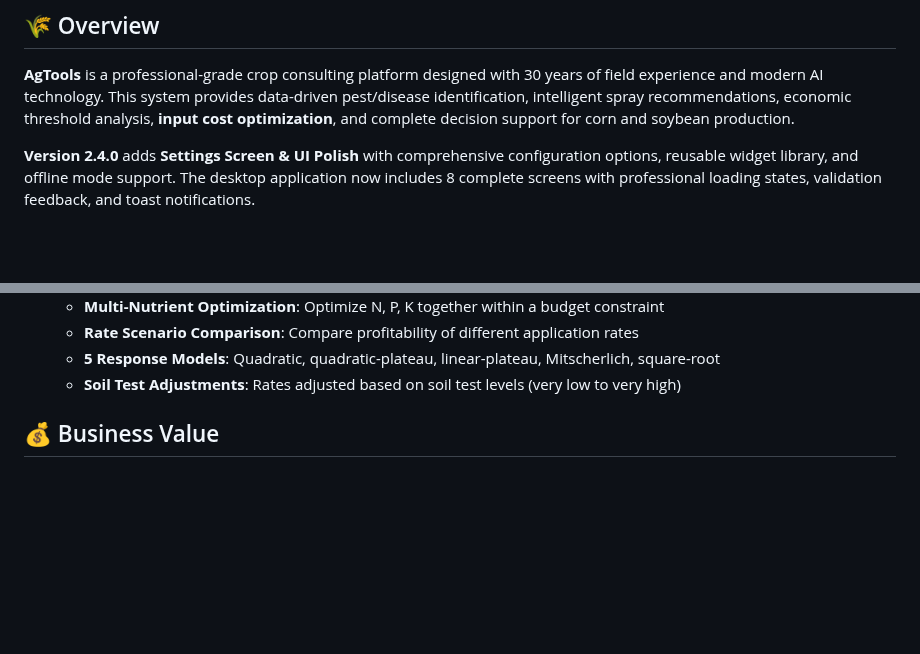
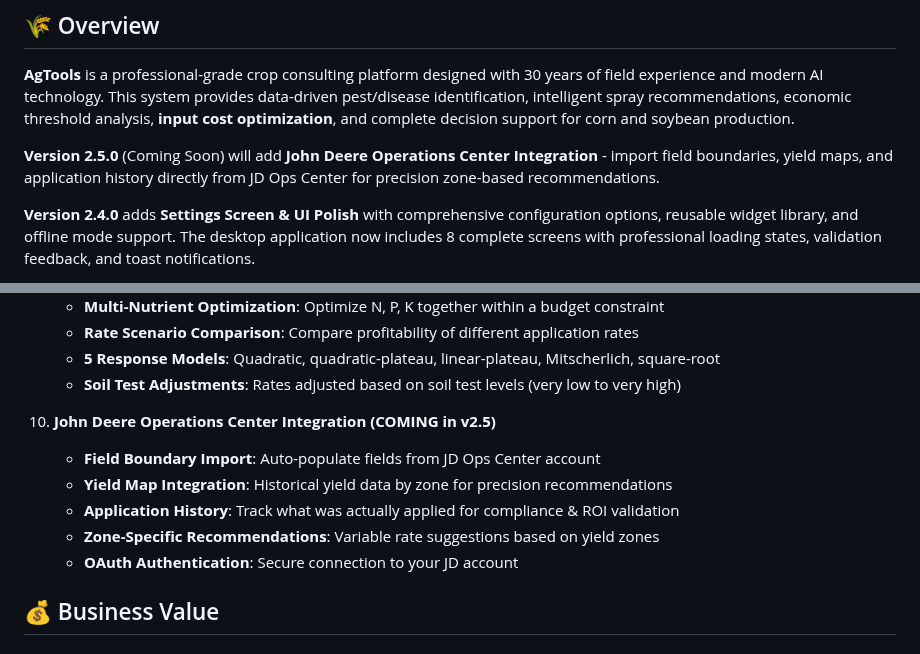
Before and after one commit to wbp318/agtools, a Markdown page: README.md, 2 parts joined by grey strips. GitHub-like rendering; blank space fills up the shorter version.

```diff
--- a/README.md
+++ b/README.md
@@ -32,6 +32,8 @@ We offer commercial licensing options:
 ## 🌾 Overview
 
 **AgTools** is a professional-grade crop consulting platform designed with 30 years of field experience and modern AI technology. This system provides data-driven pest/disease identification, intelligent spray recommendations, economic threshold analysis, **input cost optimization**, and complete decision support for corn and soybean production.
+
+**Version 2.5.0** (Coming Soon) will add **John Deere Operations Center Integration** - import field boundaries, yield maps, and application history directly from JD Ops Center for precision zone-based recommendations.
 
 **Version 2.4.0** adds **Settings Screen & UI Polish** with comprehensive configuration options, reusable widget library, and offline mode support. The desktop application now includes 8 complete screens with professional loading states, validation feedback, and toast notifications.
 
@@ -171,6 +173,13 @@ See **[QUICKSTART.md](QUICKSTART.md)** for detailed farmer-friendly setup guide.
    - **Rate Scenario Comparison**: Compare profitability of different application rates
    - **5 Response Models**: Quadratic, quadratic-plateau, linear-plateau, Mitscherlich, square-root
    - **Soil Test Adjustments**: Rates adjusted based on soil test levels (very low to very high)
+
+10. **John Deere Operations Center Integration (COMING in v2.5)**
+    - **Field Boundary Import**: Auto-populate fields from JD Ops Center account
+    - **Yield Map Integration**: Historical yield data by zone for precision recommendations
+    - **Application History**: Track what was actually applied for compliance & ROI validation
+    - **Zone-Specific Recommendations**: Variable rate suggestions based on yield zones
+    - **OAuth Authentication**: Secure connection to your JD account
 
 ## 💰 Business Value
 
```
Also changed, not shown: PROFESSIONAL_SYSTEM_GUIDE.md (+2 -0 lines), QUICKSTART.md (+24 -2 lines).
